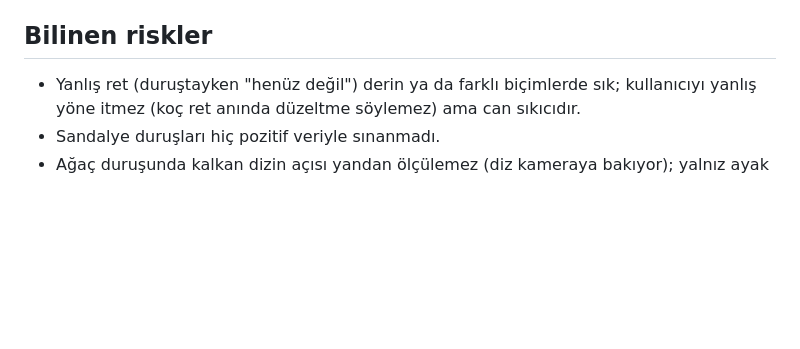
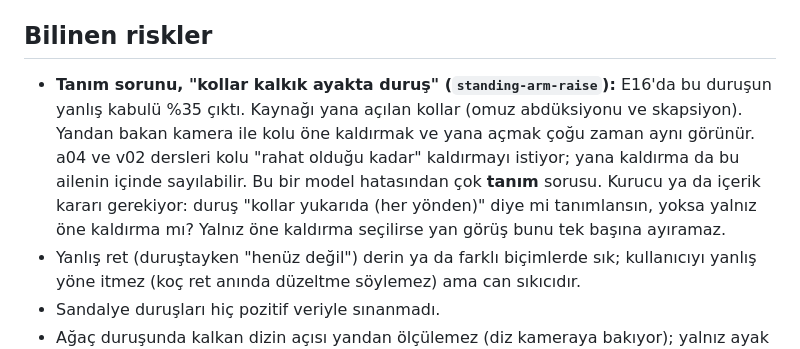
Before and after one commit to kocakkmustafa/lissom, a Markdown page: docs/camera/MODEL-KARTI.tr.md, the part around the change. GitHub-like rendering; blank space fills up the shorter version.

Commit message:
docs(camera): name the arm-raise false accept as a definition question
Co-Authored-By: Claude Opus 5.5 <noreply@anthropic.com>

```diff
--- a/docs/camera/MODEL-KARTI.tr.md
+++ b/docs/camera/MODEL-KARTI.tr.md
@@ -96,6 +96,7 @@ Gövde eğimi (işaretli: + öne), kalça, diz (yakın, en küçük/büyük, ön
 - Telefon: cihaz smoke raporu (`docs/camera/CIHAZ-SMOKE.tr.md`).
 
 ## Bilinen riskler
+- **Tanım sorunu, "kollar kalkık ayakta duruş" (`standing-arm-raise`):** E16'da bu duruşun yanlış kabulü %35 çıktı. Kaynağı yana açılan kollar (omuz abdüksiyonu ve skapsiyon). Yandan bakan kamera ile kolu öne kaldırmak ve yana açmak çoğu zaman aynı görünür. a04 ve v02 dersleri kolu "rahat olduğu kadar" kaldırmayı istiyor; yana kaldırma da bu ailenin içinde sayılabilir. Bu bir model hatasından çok **tanım** sorusu. Kurucu ya da içerik kararı gerekiyor: duruş "kollar yukarıda (her yönden)" diye mi tanımlansın, yoksa yalnız öne kaldırma mı? Yalnız öne kaldırma seçilirse yan görüş bunu tek başına ayıramaz.
 - Yanlış ret (duruştayken "henüz değil") derin ya da farklı biçimlerde sık; kullanıcıyı yanlış yöne itmez (koç ret anında düzeltme söylemez) ama can sıkıcıdır.
 - Sandalye duruşları hiç pozitif veriyle sınanmadı.
 - Ağaç duruşunda kalkan dizin açısı yandan ölçülemez (diz kameraya bakıyor); yalnız ayak yüksekliği kullanılır.
```
